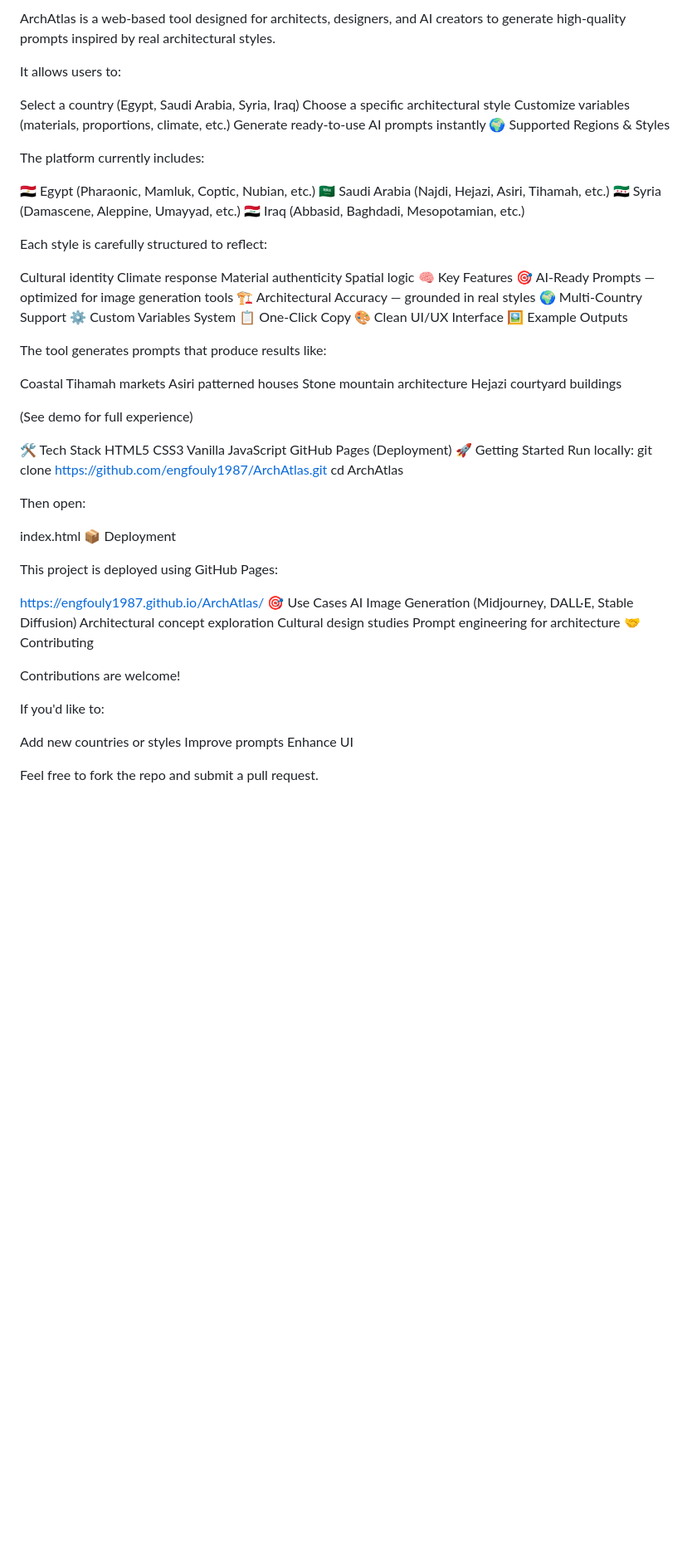
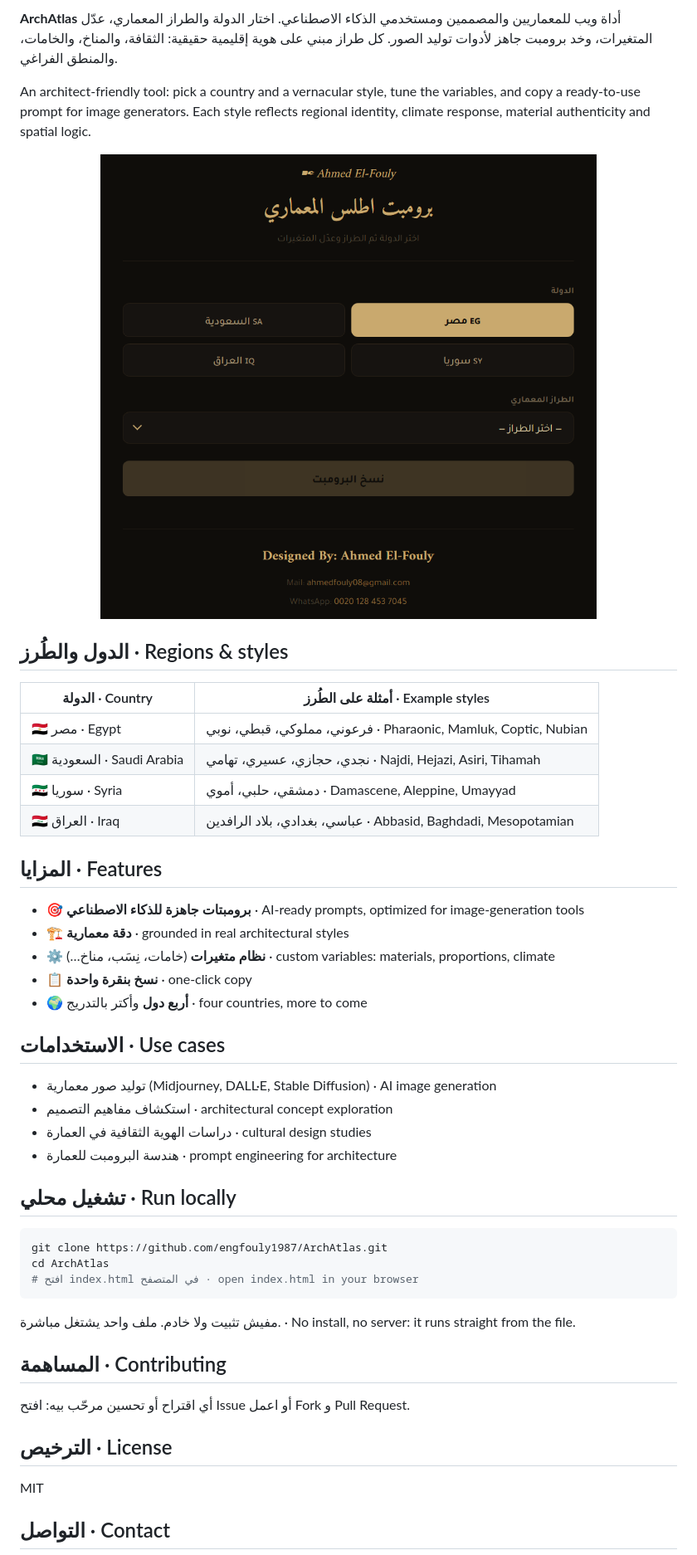
Before and after one commit to engfouly1987/ArchAtlas, a Markdown page: README.md, the part around one of its changes. Shown at 83% size. Drawn GitHub-style; blank space fills up the shorter version.

Commit message:
Restyle README and add social preview in AF LAB style
Bilingual README (Arabic and English) with the AF LAB ink and bronze palette,
badges, WhatsApp-first contact block and a link back to AF LAB.
Adds docs/social-preview.png (1280x640) for the GitHub social preview.

Co-Authored-By: Claude Sonnet 5.5 <noreply@anthropic.com>
Claude-Session: https://claude.ai/code/session_012XSnvMgXfBVFfrtAcsjsBt

````diff
--- a/README.md
+++ b/README.md
@@ -16,77 +30,59 @@ https://engfouly1987.github.io/ArchAtlas/
 
-ArchAtlas is a web-based tool designed for architects, designers, and AI creators to generate high-quality prompts inspired by real architectural styles.
+**ArchAtlas** أداة ويب للمعماريين والمصممين ومستخدمي الذكاء الاصطناعي. اختار الدولة والطراز المعماري، عدّل المتغيرات، وخد برومبت جاهز لأدوات توليد الصور. كل طراز مبني على هوية إقليمية حقيقية: الثقافة، والمناخ، والخامات، والمنطق الفراغي.
 
-It allows users to:
+</div>
 
-Select a country (Egypt, Saudi Arabia, Syria, Iraq)
-Choose a specific architectural style
-Customize variables (materials, proportions, climate, etc.)
-Generate ready-to-use AI prompts instantly
-🌍 Supported Regions & Styles
+An architect-friendly tool: pick a country and a vernacular style, tune the variables, and copy a ready-to-use prompt for image generators. Each style reflects regional identity, climate response, material authenticity and spatial logic.
 
-The platform currently includes:
+<p align="center">
+  <img src="preview.png" alt="ArchAtlas preview" width="640">
+</p>
 
-🇪🇬 Egypt (Pharaonic, Mamluk, Coptic, Nubian, etc.)
-🇸🇦 Saudi Arabia (Najdi, Hejazi, Asiri, Tihamah, etc.)
-🇸🇾 Syria (Damascene, Aleppine, Umayyad, etc.)
-🇮🇶 Iraq (Abbasid, Baghdadi, Mesopotamian, etc.)
+## الدول والطُرز · Regions & styles
 
-Each style is carefully structured to reflect:
+| الدولة · Country | أمثلة على الطُرز · Example styles |
+|---|---|
+| 🇪🇬 مصر · Egypt | فرعوني، مملوكي، قبطي، نوبي · Pharaonic, Mamluk, Coptic, Nubian |
+| 🇸🇦 السعودية · Saudi Arabia | نجدي، حجازي، عسيري، تهامي · Najdi, Hejazi, Asiri, Tihamah |
+| 🇸🇾 سوريا · Syria | دمشقي، حلبي، أموي · Damascene, Aleppine, Umayyad |
+| 🇮🇶 العراق · Iraq | عباسي، بغدادي، بلاد الرافدين · Abbasid, Baghdadi, Mesopotamian |
 
-Cultural identity
-Climate response
-Material authenticity
-Spatial logic
-🧠 Key Features
-🎯 AI-Ready Prompts — optimized for image generation tools
-🏗️ Architectural Accuracy — grounded in real styles
-🌍 Multi-Country Support
-⚙️ Custom Variables System
-📋 One-Click Copy
-🎨 Clean UI/UX Interface
-🖼️ Example Outputs
+## المزايا · Features
 
-The tool generates prompts that produce results like:
+- 🎯 **برومبتات جاهزة للذكاء الاصطناعي** · AI-ready prompts, optimized for image-generation tools
+- 🏗️ **دقة معمارية** · grounded in real architectural styles
+- ⚙️ **نظام متغيرات** (خامات، نِسَب، مناخ…) · custom variables: materials, proportions, climate
+- 📋 **نسخ بنقرة واحدة** · one-click copy
+- 🌍 **أربع دول** وأكتر بالتدريج · four countries, more to come
 
-Coastal Tihamah markets
-Asiri patterned houses
-Stone mountain architecture
-Hejazi courtyard buildings
+## الاستخدامات · Use cases
 
-(See demo for full experience)
+- توليد صور معمارية (Midjourney, DALL·E, Stable Diffusion) · AI image generation
+- استكشاف مفاهيم التصميم · architectural concept exploration
+- دراسات الهوية الثقافية في العمارة · cultural design studies
+- هندسة البرومبت للعمارة · prompt engineering for architecture
 
-🛠️ Tech Stack
-HTML5
-CSS3
-Vanilla JavaScript
-GitHub Pages (Deployment)
-🚀 Getting Started
-Run locally:
+## تشغيل محلي · Run locally
+
+```bash
 git clone https://github.com/engfouly1987/ArchAtlas.git
 cd ArchAtlas
+# افتح index.html في المتصفح · open index.html in your browser
+```
 
-Then open:
+مفيش تثبيت ولا خادم. ملف واحد يشتغل مباشرة. · No install, no server: it runs straight from the file.
 
-index.html
-📦 Deployment
+## المساهمة · Contributing
 
-This project is deployed using GitHub Pages:
+<div dir="rtl">
 
-https://engfouly1987.github.io/ArchAtlas/
-🎯 Use Cases
-AI Image Generation (Midjourney, DALL·E, Stable Diffusion)
-Architectural concept exploration
-Cultural design studies
-Prompt engineering for architecture
-🤝 Contributing
+أي اقتراح أو تحسين مرحّب بيه: افتح Issue أو اعمل Fork و Pull Request.
 
-Contributions are welcome!
+</div>
 
-If you'd like to:
+## الترخيص · License
 
-Add new countries or styles
-Improve prompts
-Enhance UI
+MIT
 
-Feel free to fork the repo and submit a pull request.
+## التواصل · Contact
 
````
Also changed, not shown: other parts of README.md (+37 -16 lines), docs/social-preview.png (added).
